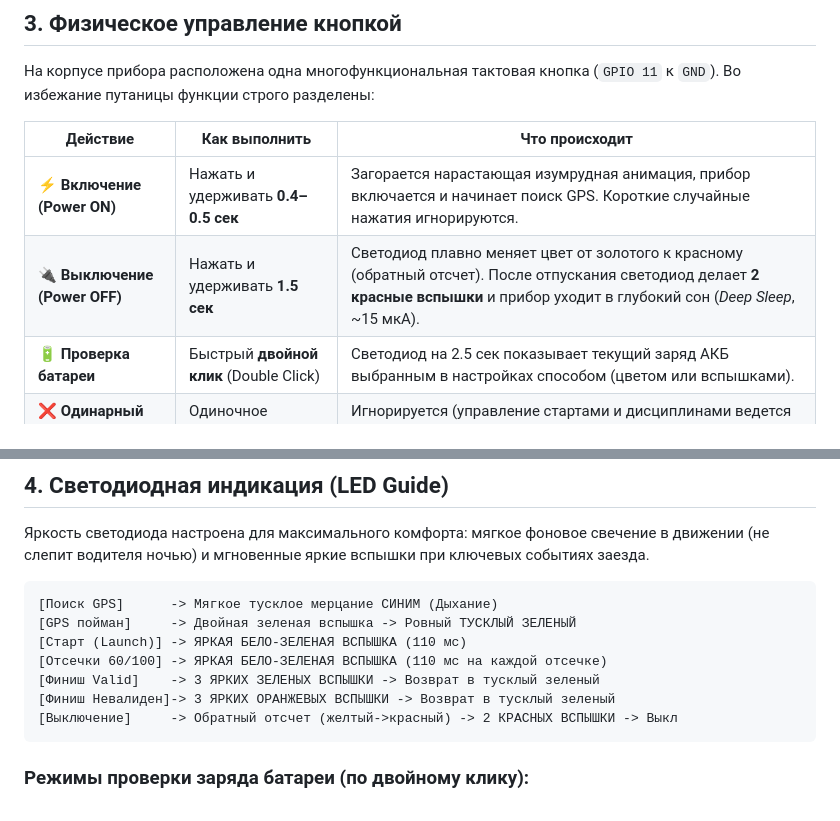
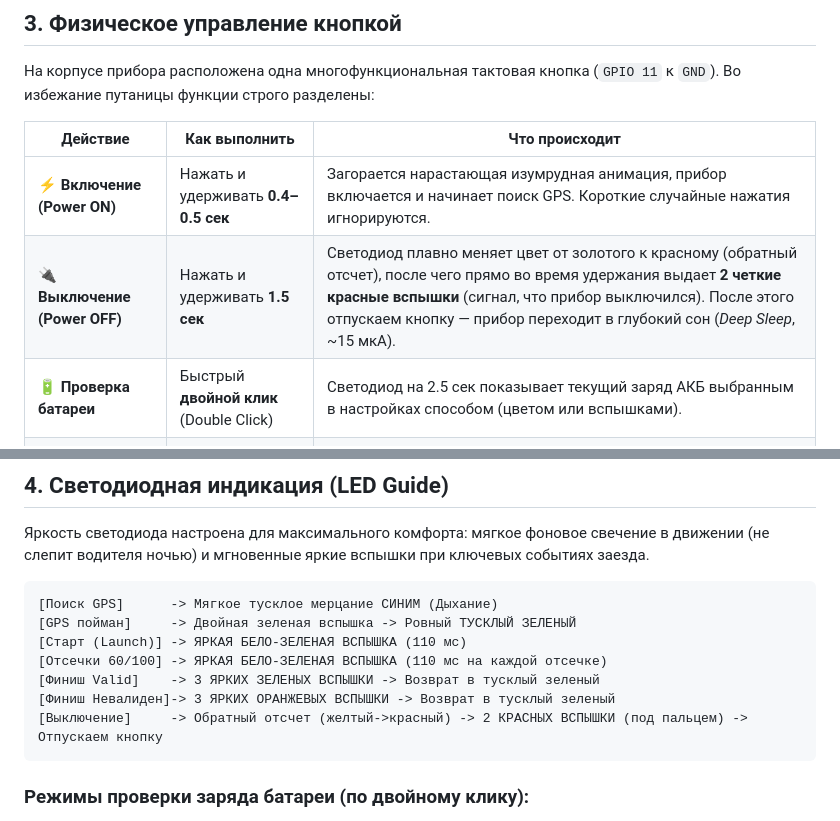
Before and after one commit to sazon777z/RaceMetry, a Markdown page: USER_MANUAL.md, 2 parts joined by grey strips. Drawn GitHub-style.

Commit message:
Уточнено описание выключения питания в руководстве пользователя

````diff
--- a/USER_MANUAL.md
+++ b/USER_MANUAL.md
@@ -51,7 +51,7 @@
 | Действие | Как выполнить | Что происходит |
 |---|---|---|
 | ⚡ **Включение (Power ON)** | Нажать и удерживать **0.4–0.5 сек** | Загорается нарастающая изумрудная анимация, прибор включается и начинает поиск GPS. Короткие случайные нажатия игнорируются. |
-| 🔌 **Выключение (Power OFF)** | Нажать и удерживать **1.5 сек** | Светодиод плавно меняет цвет от золотого к красному (обратный отсчет). После отпускания светодиод делает **2 красные вспышки** и прибор уходит в глубокий сон (*Deep Sleep*, ~15 мкА). |
+| 🔌 **Выключение (Power OFF)** | Нажать и удерживать **1.5 сек** | Светодиод плавно меняет цвет от золотого к красному (обратный отсчет), после чего прямо во время удержания выдает **2 четкие красные вспышки** (сигнал, что прибор выключился). После этого отпускаем кнопку — прибор переходит в глубокий сон (*Deep Sleep*, ~15 мкА). |
 | 🔋 **Проверка батареи** | Быстрый **двойной клик** (Double Click) | Светодиод на 2.5 сек показывает текущий заряд АКБ выбранным в настройках способом (цветом или вспышками). |
 | ❌ **Одинарный клик** | Одиночное короткое нажатие | Игнорируется (управление стартами и дисциплинами ведется со смартфона). |
 
@@ -68,7 +68,7 @@
 [Отсечки 60/100] -> ЯРКАЯ БЕЛО-ЗЕЛЕНАЯ ВСПЫШКА (110 мс на каждой отсечке)
 [Финиш Valid]    -> 3 ЯРКИХ ЗЕЛЕНЫХ ВСПЫШКИ -> Возврат в тусклый зеленый
 [Финиш Невалиден]-> 3 ЯРКИХ ОРАНЖЕВЫХ ВСПЫШКИ -> Возврат в тусклый зеленый
-[Выключение]     -> Обратный отсчет (желтый->красный) -> 2 КРАСНЫХ ВСПЫШКИ -> Выкл
+[Выключение]     -> Обратный отсчет (желтый->красный) -> 2 КРАСНЫХ ВСПЫШКИ (под пальцем) -> Отпускаем кнопку
 ```
 
 ### Режимы проверки заряда батареи (по двойному клику):
````
